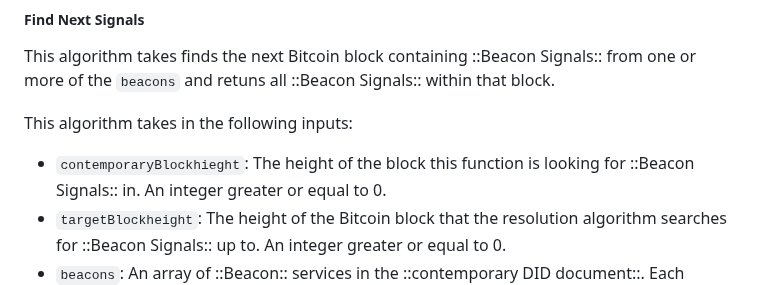
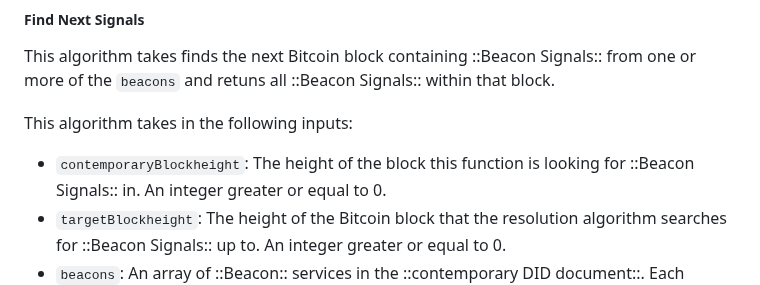
Before and after one commit to dcdpr/did-btc1, a Markdown page: chapters/CRUD-Operations.md, the part around the change. Drawn GitHub-style.

Commit message:
Fix typo "contemporaryBlockhieght"

```diff
--- a/chapters/CRUD-Operations.md
+++ b/chapters/CRUD-Operations.md
@@ -427,7 +427,7 @@ This algorithm takes finds the next Bitcoin block containing ::Beacon Signals::
 
 This algorithm takes in the following inputs:
 
-- `contemporaryBlockhieght`: The height of the block this function is looking for
+- `contemporaryBlockheight`: The height of the block this function is looking for
    ::Beacon Signals:: in. An integer greater or equal to 0.
 - `targetBlockheight`: The height of the Bitcoin block that the resolution algorithm
    searches for ::Beacon Signals:: up to. An integer greater or equal to 0.
```
